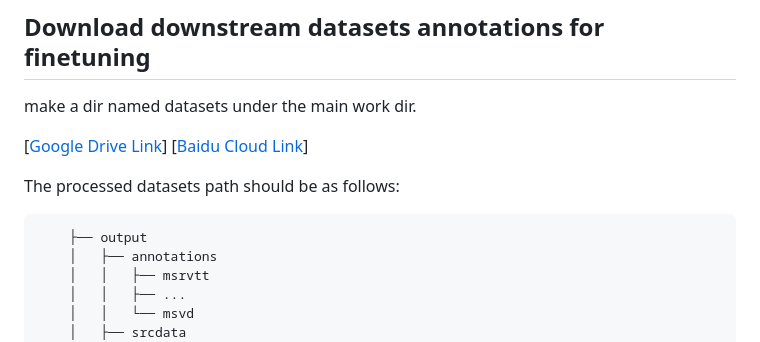
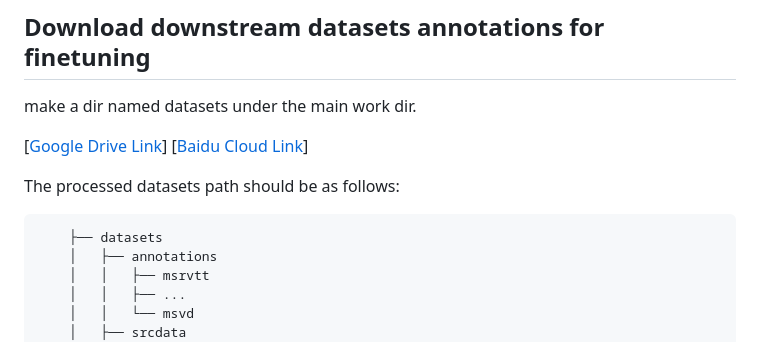
Before and after one commit to ispamm/GRAM, a Markdown page: README.md, the part around the change. GitHub-like rendering.

````diff
--- a/README.md
+++ b/README.md
@@ -86,7 +86,7 @@ make a dir named datasets under the main work dir.
 
 The processed  datasets path should be as follows:
 ```
-    ├── output
+    ├── datasets
     │   ├── annotations
     │   │   ├── msrvtt
     │   │   ├── ...
````
